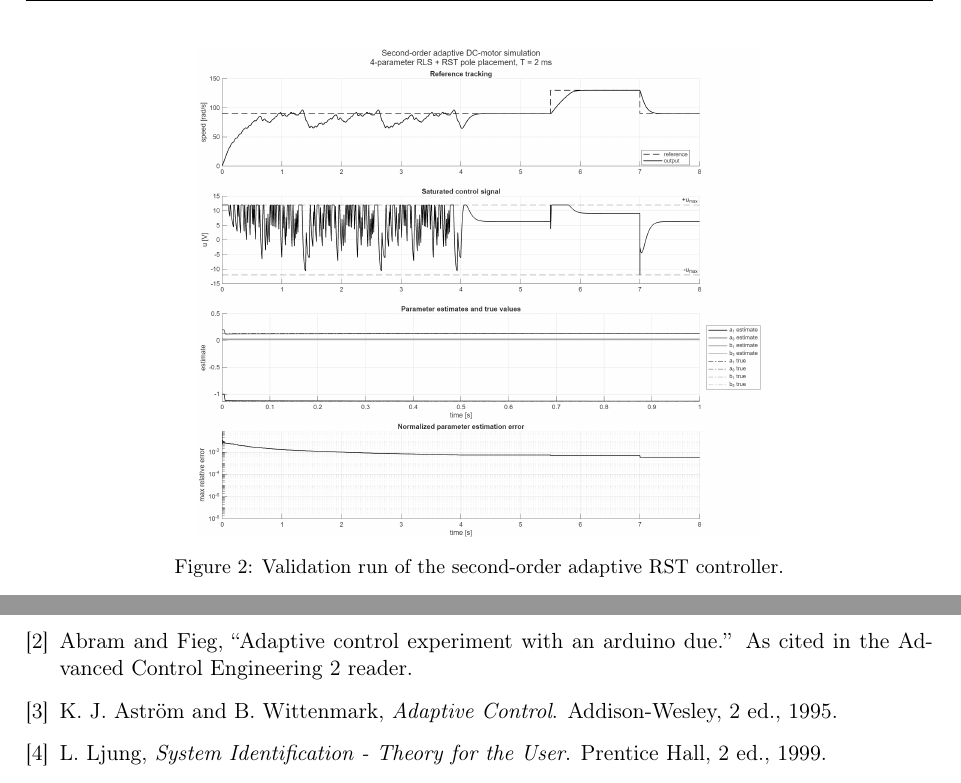
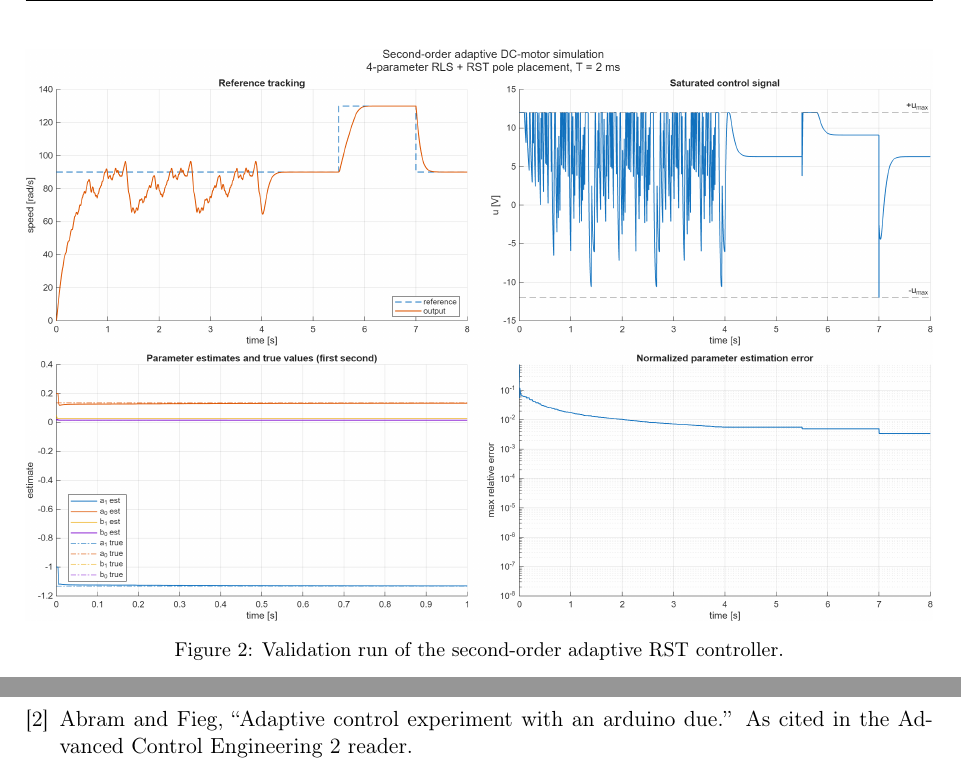
Before and after one commit to FelixRaffl/ACE-II-AdaptiveControl, a LaTeX document (report/report.tex, which reads report/references.bib, report/sections/04-results.tex): two parts of pages 5 and 7 of 7, joined at a grey line, cut so that both start at the same text. Compiled offline with pdfLaTeX.

Commit message:
report: plot the validation run in colour and drop the unused references
The four panels of the second-order validation figure were drawn in greyscale
and stacked in one column, which made the exported image nearly square. Printed
inside the text block it had to be scaled down until the traces were unreadable,
and it clashed with the colour measurement plots beside it. Use the default
colour order, pair each estimate with its true value in the same colour, lay the
panels out two by two, and state the zoom of the estimate panel in its title.

Remove the two bibliography entries that were never cited.

```diff
--- a/report/references.bib
+++ b/report/references.bib
@@ -6,6 +6,3 @@
   note        = {Reader, spring term 2026}
 }
 
-@book{astromWittenmark1995,
-  author    = {Astr{\"o}m, K. J. and Wittenmark, B.},
-  title     = {Adaptive Control},
@@ -18,10 +9,3 @@
-  author    = {Ljung, L.},
-  title     = {System Identification - Theory for the User},
-  edition   = {2},
-  publisher = {Prentice Hall},
-  year      = {1999}
-}
-
 @misc{abramFieg,
   author = {Abram and Fieg},
   title  = {Adaptive Control Experiment with an Arduino Due},
--- a/report/sections/04-results.tex
+++ b/report/sections/04-results.tex
@@ -34,7 +34,7 @@ estimates, and covariance trace from this validation run.
 
 \begin{figure}[htbp]
   \centering
-  \includegraphics[width=0.62\linewidth]{../img/simulation_2nd_order.png}
+  \includegraphics[width=\linewidth]{../img/simulation_2nd_order.png}
   \caption{Validation run of the second-order adaptive RST controller.}
   \label{fig:second-order-simulation}
 \end{figure}
```
Also changed, not shown: img/simulation_2nd_order.png, report/report.pdf, report/references.bib (6 more changed lines), 1 other file.
